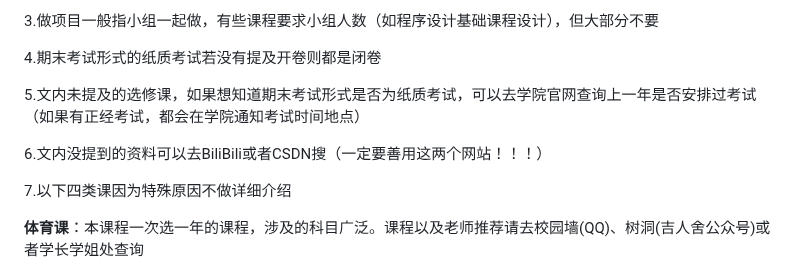
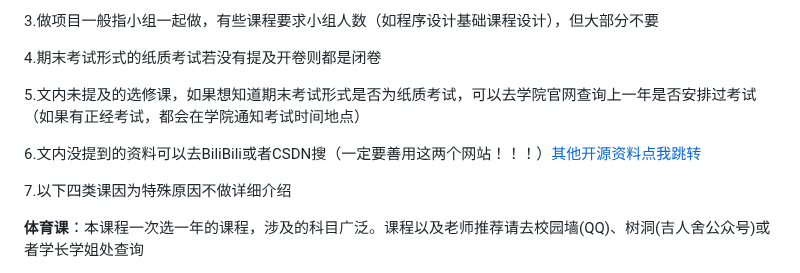
Before and after one commit to WilliamPockey/JLU_CS, a Markdown page: README.md, the part around the change. GitHub-like rendering.

```diff
--- a/README.md
+++ b/README.md
@@ -44,7 +44,7 @@
 
 5.文内未提及的选修课，如果想知道期末考试形式是否为纸质考试，可以去学院官网查询上一年是否安排过考试（如果有正经考试，都会在学院通知考试时间地点）
 
-6.文内没提到的资料可以去BiliBili或者CSDN搜（一定要善用这两个网站！！！）
+6.文内没提到的资料可以去BiliBili或者CSDN搜（一定要善用这两个网站！！！）[其他开源资料点我跳转](##其他资料)
 
 7.以下四类课因为特殊原因不做详细介绍
 
```
